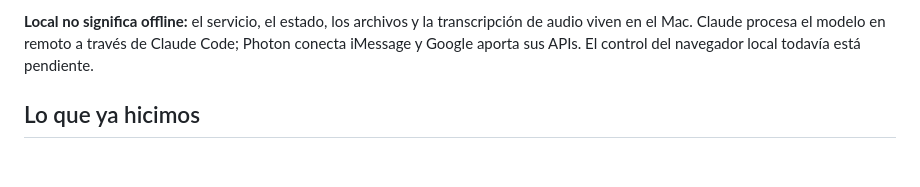
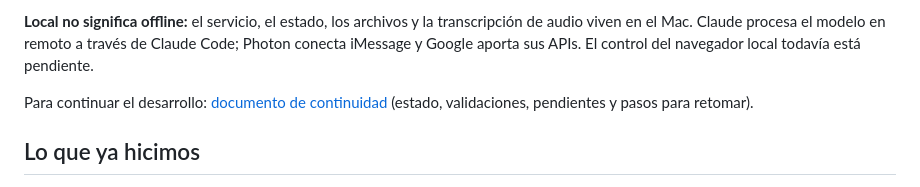
Before and after one commit to danglade/narciso, a Markdown page: README.md, the part around the change. Drawn GitHub-style; blank space fills up the shorter version.

Commit message:
Document project handoff and next validation steps

```diff
--- a/README.md
+++ b/README.md
@@ -12,6 +12,9 @@ con un entorno que puedas abrir, inspeccionar y controlar tú mismo.
 transcripción de audio viven en el Mac. Claude procesa el modelo en remoto a
 través de Claude Code; Photon conecta iMessage y Google aporta sus APIs.
 El control del navegador local todavía está pendiente.
+
+Para continuar el desarrollo: [documento de continuidad](docs/HANDOFF.md)
+(estado, validaciones, pendientes y pasos para retomar).
 
 ## Lo que ya hicimos
 
```
Also changed, not shown: docs/HANDOFF.md (added, +200 -0 lines).
